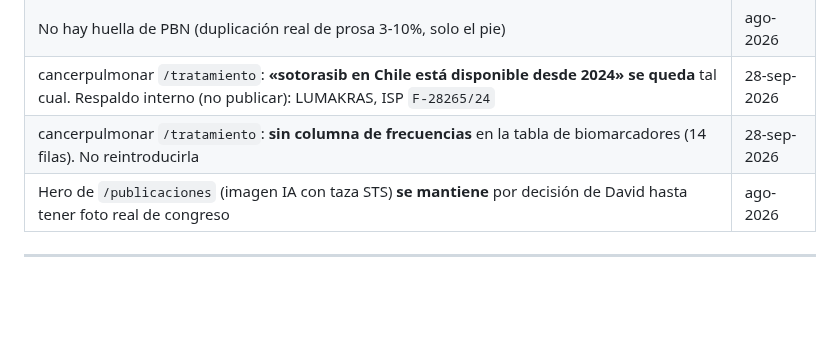
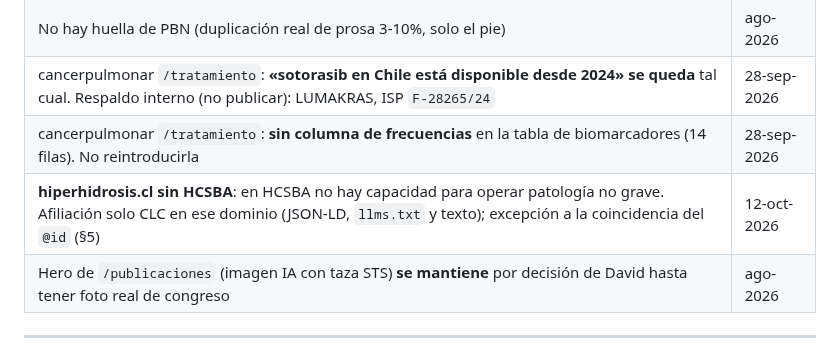
Before and after one commit to dlazotorax/lazoweb, a Markdown page: ESTADO.md, the part around the change. GitHub-like rendering; blank space fills up the shorter version.

Commit message:
ESTADO §2: hiperhidrosis.cl sin HCSBA
Co-Authored-By: Claude Opus 5.5 <noreply@anthropic.com>
Claude-Session: https://claude.ai/code/session_01B6vc6qB2jBNw3WahGqHy69

```diff
--- a/ESTADO.md
+++ b/ESTADO.md
@@ -62,6 +62,7 @@ Correr `python3 scripts/audit.py` y **no pushear con hallazgos**.
 | No hay huella de PBN (duplicación real de prosa 3-10%, solo el pie) | ago-2026 |
 | cancerpulmonar `/tratamiento`: **«sotorasib en Chile está disponible desde 2024» se queda** tal cual. Respaldo interno (no publicar): LUMAKRAS, ISP `F-28265/24` | 28-sep-2026 |
 | cancerpulmonar `/tratamiento`: **sin columna de frecuencias** en la tabla de biomarcadores (14 filas). No reintroducirla | 28-sep-2026 |
+| **hiperhidrosis.cl sin HCSBA**: en HCSBA no hay capacidad para operar patología no grave. Afiliación solo CLC en ese dominio (JSON-LD, `llms.txt` y texto); excepción a la coincidencia del `@id` (§5) | 12-oct-2026 |
 | Hero de `/publicaciones` (imagen IA con taza STS) **se mantiene** por decisión de David hasta tener foto real de congreso | ago-2026 |
 
 ---
```
